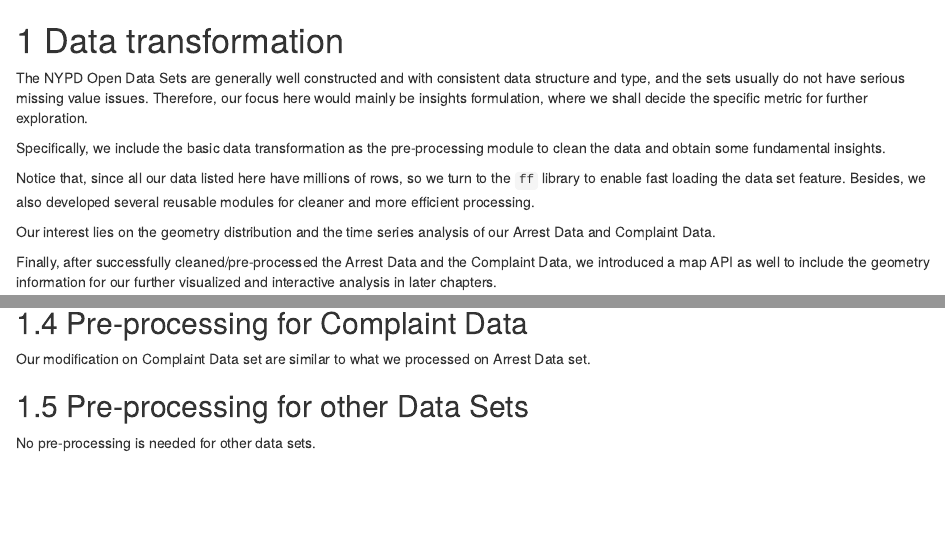
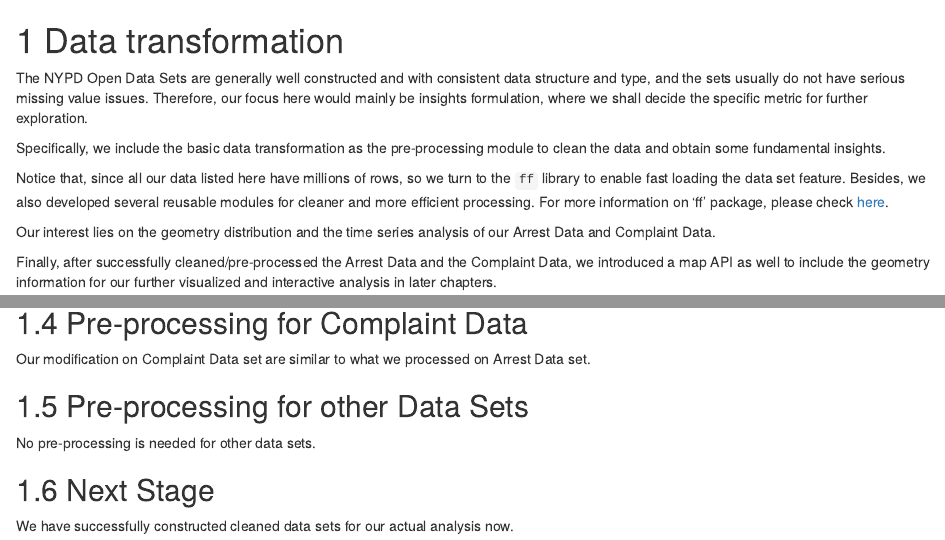
Before and after one commit to Kitatine/ny-crime-edav-2021, an R Markdown document (03-cleaning.Rmd): the page in a window 1100 px wide, from its top, and a second part further down, joined at a grey line. Rendered offline with R 4.5, knitr and Pandoc, with nearby package versions; drawn as R Markdown's standard HTML page in place of the format the file asks for; some code elsewhere in the file could not run offline.

Commit message:
modify text in 03-clean

```diff
--- a/03-cleaning.Rmd
+++ b/03-cleaning.Rmd
@@ -4,7 +4,7 @@ The NYPD Open Data Sets are generally well constructed and with consistent data
 
 Specifically, we include the basic data transformation as the pre-processing module to clean the data and obtain some fundamental insights.
 
-Notice that, since all our data listed here have millions of rows, so we turn to the `ff` library to enable fast loading the data set feature. Besides, we also developed several reusable modules for cleaner and more efficient processing.
+Notice that, since all our data listed here have millions of rows, so we turn to the `ff` library to enable fast loading the data set feature. Besides, we also developed several reusable modules for cleaner and more efficient processing. For more information on 'ff' package, please check [here](https://cran.r-project.org/web/packages/ff/index.html).
 
 Our interest lies on the geometry distribution and the time series analysis of our Arrest Data and Complaint Data.
 
@@ -170,9 +170,10 @@ printStr(df_year)
 
 
 ## Pre-processing for Complaint Data
-
 Our modification on Complaint Data set are similar to what we processed on Arrest Data set.
 
 ## Pre-processing for other Data Sets
+No pre-processing is needed for other data sets.
 
-No pre-processing is needed for other data sets.
+## Next Stage
+We have successfully constructed cleaned data sets for our actual analysis now.
```
